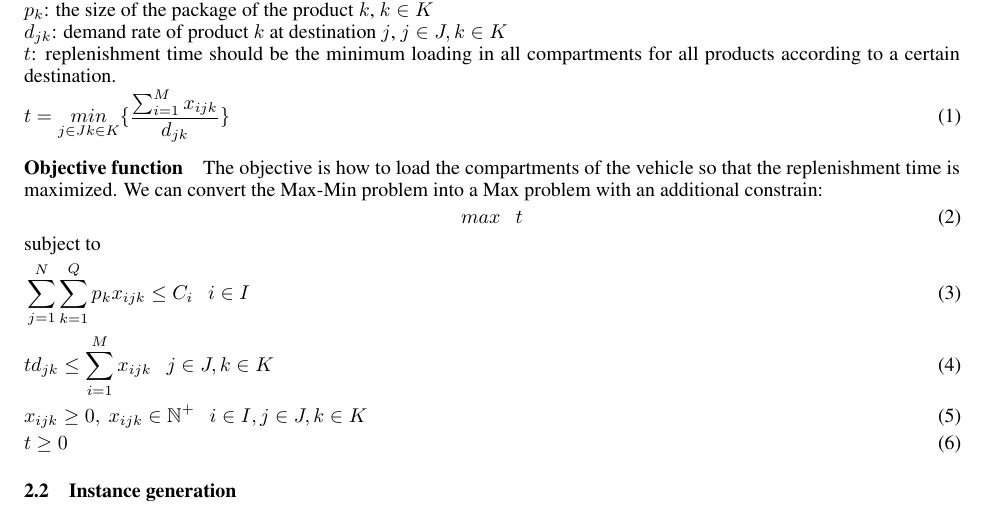
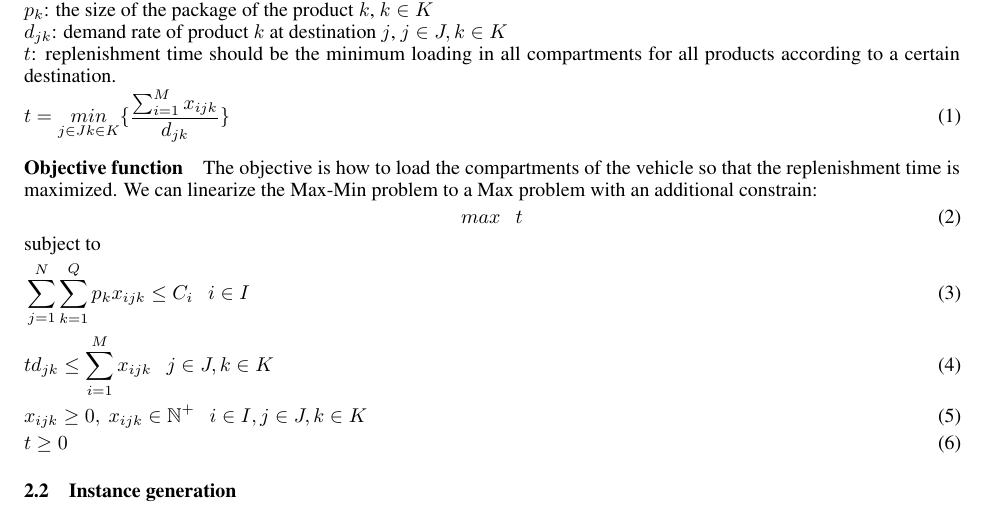
Before and after one commit to stlssg/operational-research-project, a LaTeX paper (report/truck loading problem.tex): part of page 2 of 11, cut so that both start at the same text. Compiled offline with pdfLaTeX.

Commit message:
report ++

```diff
--- a/report/truck loading problem.tex
+++ b/report/truck loading problem.tex
@@ -79,7 +79,7 @@ $I=\{1,2,...,M\}$ is the index set of all $m$ compartments, $J=\{1,2,...,N\}$ is
 \end{flalign}
 
 \paragraph{Objective function}
-The objective is how to load the compartments of the vehicle so that the replenishment time is maximized. We can convert the Max-Min problem into a Max problem with an additional constrain:
+The objective is how to load the compartments of the vehicle so that the replenishment time is maximized. We can linearize the Max-Min problem to a Max problem with an additional constrain:
 \begin{flalign}
 max \ \ \ t
 \end{flalign}
```
Also changed, not shown: report/truck loading problem.pdf, 1 other file.
